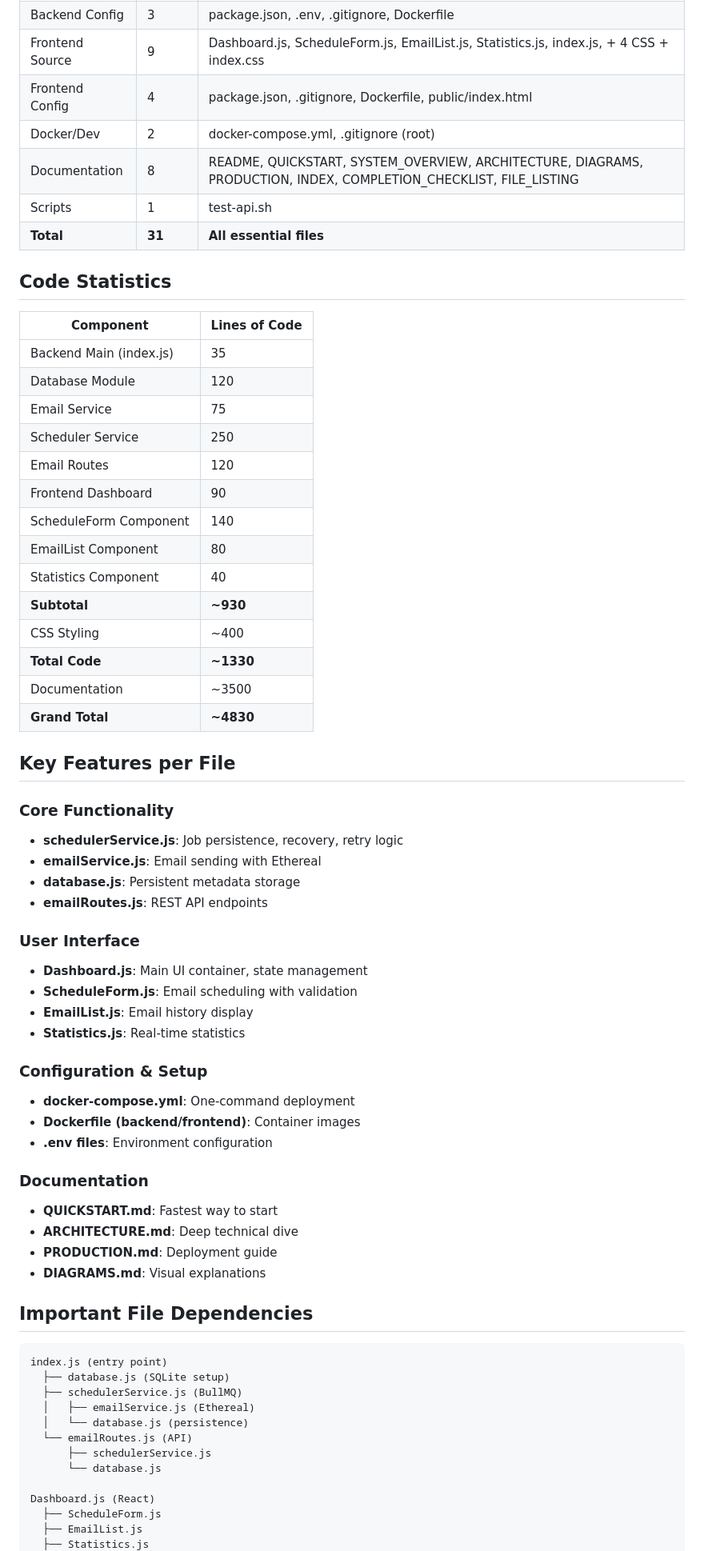
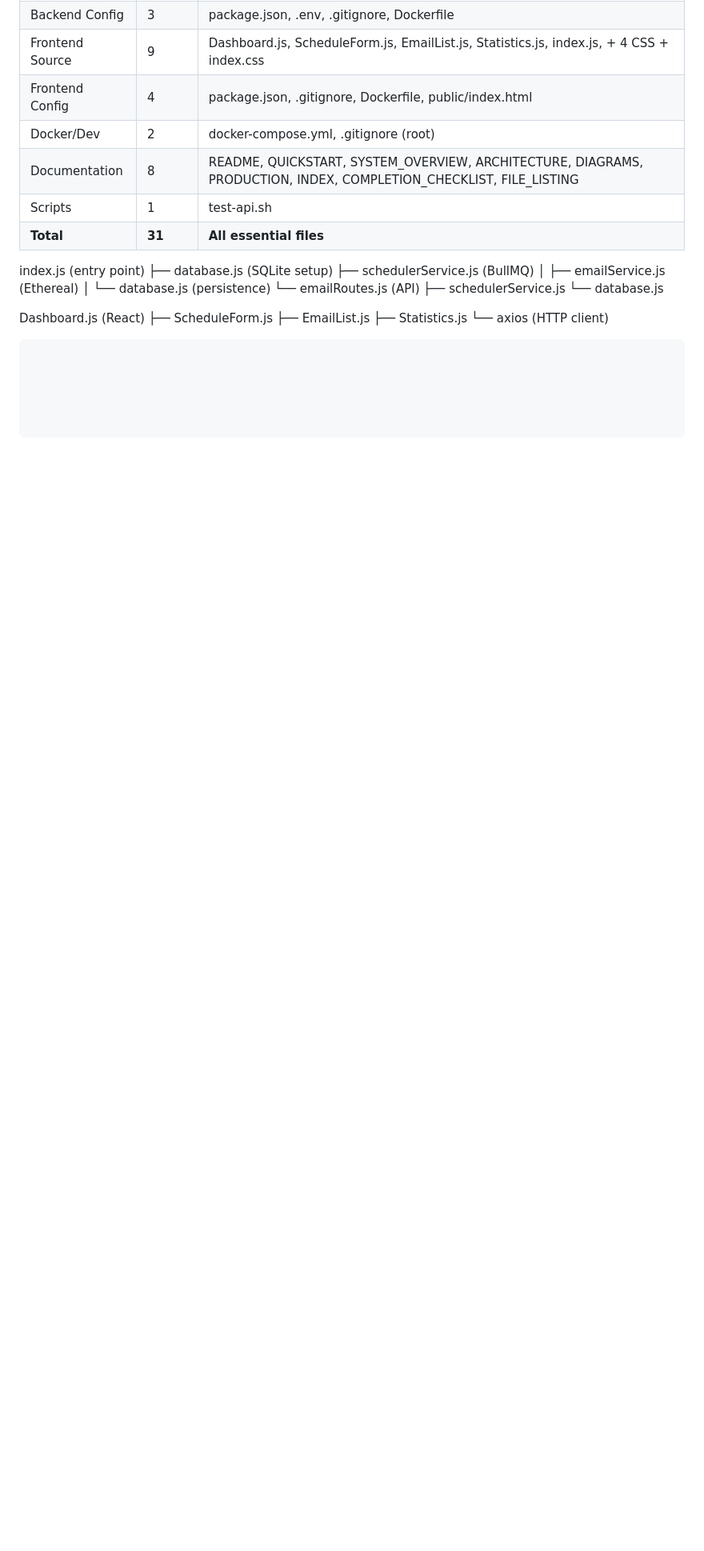
Before and after one commit to Lavanya573/reachinbox-email-scheduler, a Markdown page: FILE_LISTING.md, the part around one of its changes. Shown at 80% size. Rendered like a GitHub page; blank space fills up the shorter version.

````diff
--- a/FILE_LISTING.md
+++ b/FILE_LISTING.md
@@ -447,53 +429,7 @@ reachinbox-assignment/
 | Scripts | 1 | test-api.sh |
 | **Total** | **31** | **All essential files** |
 
-## Code Statistics
 
-| Component | Lines of Code |
-|-----------|---------------|
-| Backend Main (index.js) | 35 |
-| Database Module | 120 |
-| Email Service | 75 |
-| Scheduler Service | 250 |
-| Email Routes | 120 |
-| Frontend Dashboard | 90 |
-| ScheduleForm Component | 140 |
-| EmailList Component | 80 |
-| Statistics Component | 40 |
-| **Subtotal** | **~930** |
-| CSS Styling | ~400 |
-| **Total Code** | **~1330** |
-| Documentation | ~3500 |
-| **Grand Total** | **~4830** |
-
-## Key Features per File
-
-### Core Functionality
-- **schedulerService.js**: Job persistence, recovery, retry logic
-- **emailService.js**: Email sending with Ethereal
-- **database.js**: Persistent metadata storage
-- **emailRoutes.js**: REST API endpoints
-
-### User Interface
-- **Dashboard.js**: Main UI container, state management
-- **ScheduleForm.js**: Email scheduling with validation
-- **EmailList.js**: Email history display
-- **Statistics.js**: Real-time statistics
-
-### Configuration & Setup
-- **docker-compose.yml**: One-command deployment
-- **Dockerfile (backend/frontend)**: Container images
-- **.env files**: Environment configuration
-
-### Documentation
-- **QUICKSTART.md**: Fastest way to start
-- **ARCHITECTURE.md**: Deep technical dive
-- **PRODUCTION.md**: Deployment guide
-- **DIAGRAMS.md**: Visual explanations
-
-## Important File Dependencies
-
-```
 index.js (entry point)
   ├── database.js (SQLite setup)
   ├── schedulerService.js (BullMQ)
````
Also changed, not shown: other parts of FILE_LISTING.md (+0 -82 lines).
